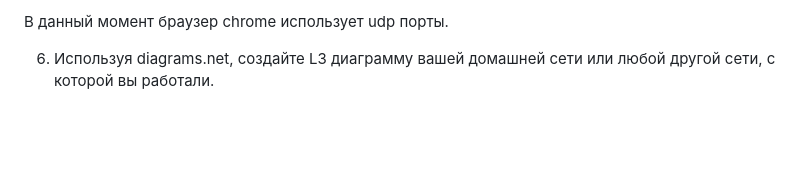
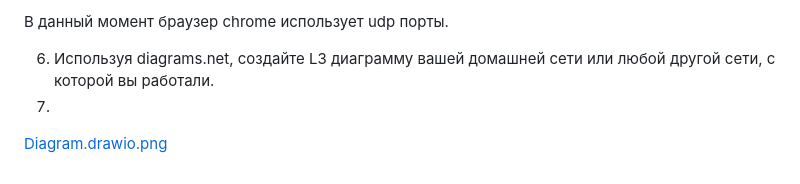
Before and after one commit to nariman924/devops-netology, a Markdown page: 03-sysadmin-08-net/readme.md, the part around the change. GitHub-like rendering; blank space fills up the shorter version.

Commit message:
ДЗ-9

```diff
--- a/03-sysadmin-08-net/readme.md
+++ b/03-sysadmin-08-net/readme.md
@@ -174,3 +174,5 @@ udp6       0      0 :::5353                 :::*
 В данный момент браузер chrome использует udp порты.
 
 6. Используя diagrams.net, создайте L3 диаграмму вашей домашней сети или любой другой сети, с которой вы работали.
+7.
+[Diagram.drawio.png](Diagram.drawio.png)
```
Also changed, not shown: 03-sysadmin-08-net/Diagram.drawio.png (renamed from 03-sysadmin-08-net/Untitled Diagram.drawio.png).
